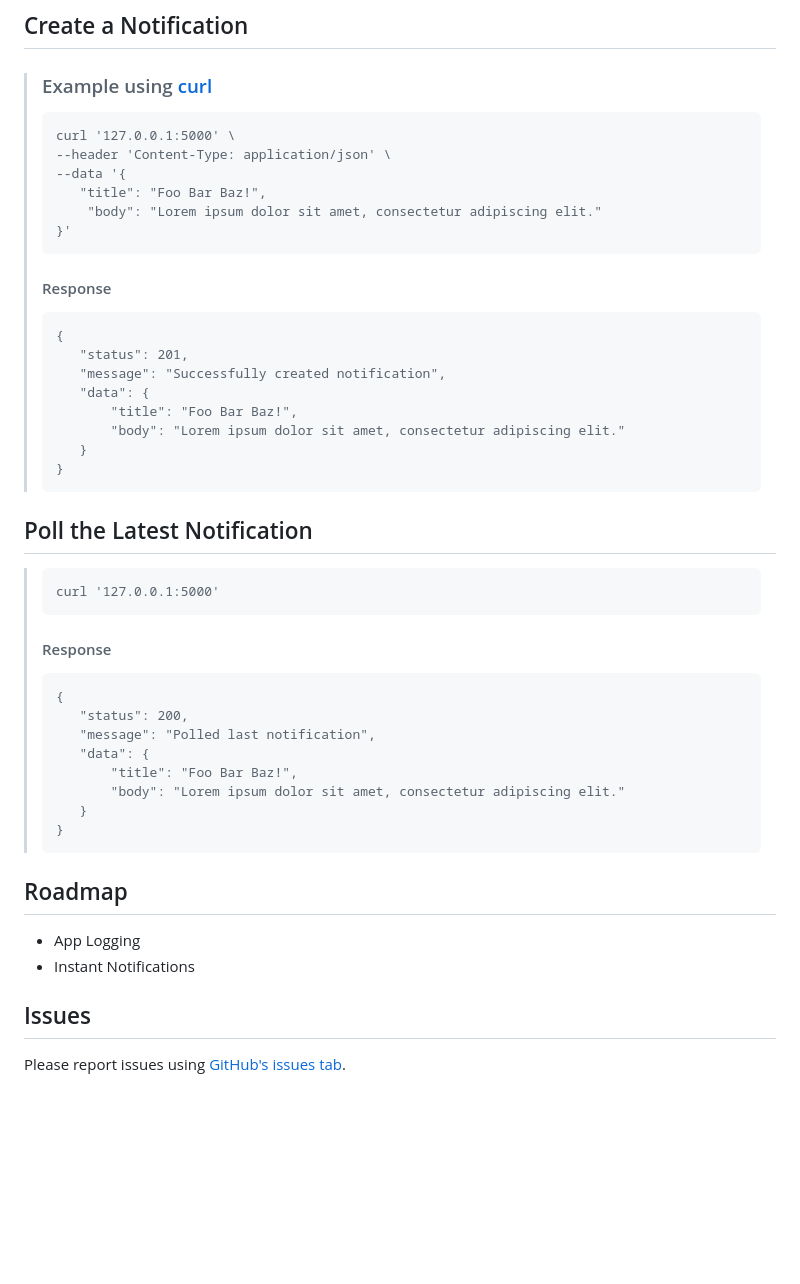
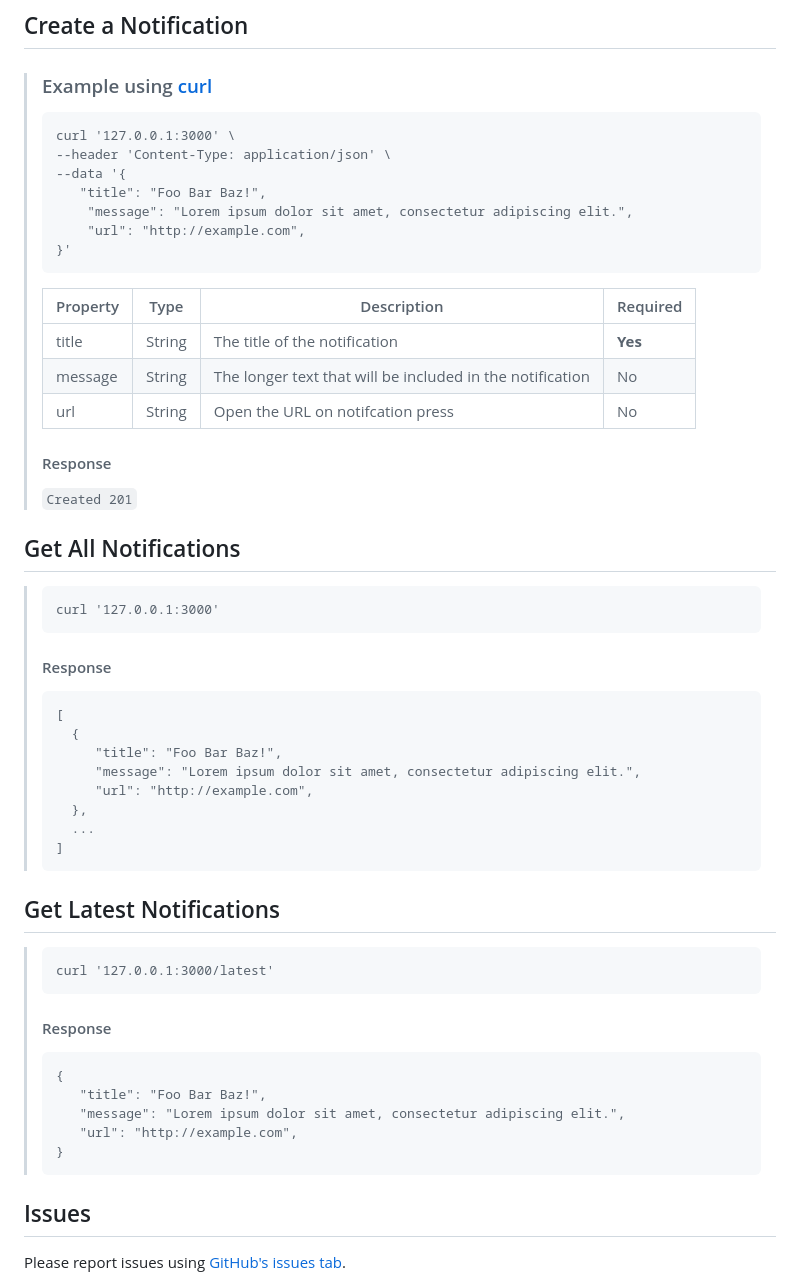
Before and after one commit to viktorholk/push-notifications-api, a Markdown page: README.md, the part around the change. GitHub-like rendering; blank space fills up the shorter version.

`````diff
--- a/README.md
+++ b/README.md
@@ -43,46 +43,53 @@ This can be changed in the ``config.ini`` file
 ## Create a Notification
 > ### Example using [curl](https://curl.se/)
 > ````
-> curl '127.0.0.1:5000' \
+> curl '127.0.0.1:3000' \
 > --header 'Content-Type: application/json' \
 > --data '{
 >    "title": "Foo Bar Baz!",
->     "body": "Lorem ipsum dolor sit amet, consectetur adipiscing elit."
+>     "message": "Lorem ipsum dolor sit amet, consectetur adipiscing elit.",
+>     "url": "http://example.com",
 > }'
+> ````
+>|Property|Type|Description|Required|
+>|---|---|---|---|
+>|title|String|The title of the notification|**Yes**|
+>|message|String|The longer text that will be included in the notification|No|
+>|url|String|Open the URL on notifcation press|No|
+>
+> #### Response
+> `Created 201`
+
+## Get All Notifications
+>
+> ````
+> curl '127.0.0.1:3000'
 > ````
 > #### Response
 > ````
->{
->    "status": 201,
->    "message": "Successfully created notification",
->    "data": {
->        "title": "Foo Bar Baz!",
->        "body": "Lorem ipsum dolor sit amet, consectetur adipiscing elit."
->    }
->}
+>[
+>   {
+>      "title": "Foo Bar Baz!",
+>      "message": "Lorem ipsum dolor sit amet, consectetur adipiscing elit.",
+>      "url": "http://example.com",
+>   },
+>   ...
+>]
 > ````
-## Poll the Latest Notification
+
+## Get Latest Notifications
 >
 > ````
-> curl '127.0.0.1:5000'
+> curl '127.0.0.1:3000/latest'
 > ````
 > #### Response
 > ````
->{
->    "status": 200,
->    "message": "Polled last notification",
->    "data": {
->        "title": "Foo Bar Baz!",
->        "body": "Lorem ipsum dolor sit amet, consectetur adipiscing elit."
->    }
->}
+> {
+>    "title": "Foo Bar Baz!",
+>    "message": "Lorem ipsum dolor sit amet, consectetur adipiscing elit.",
+>    "url": "http://example.com",
+> }
 > ````
-
-## Roadmap
-
-- App Logging
-- Instant Notifications
-
 
 ## Issues
 
`````
